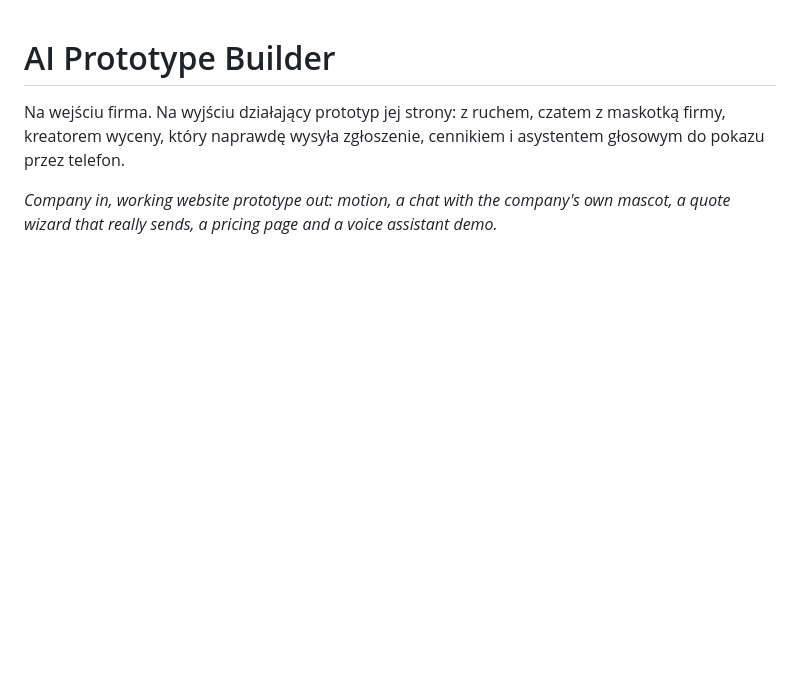
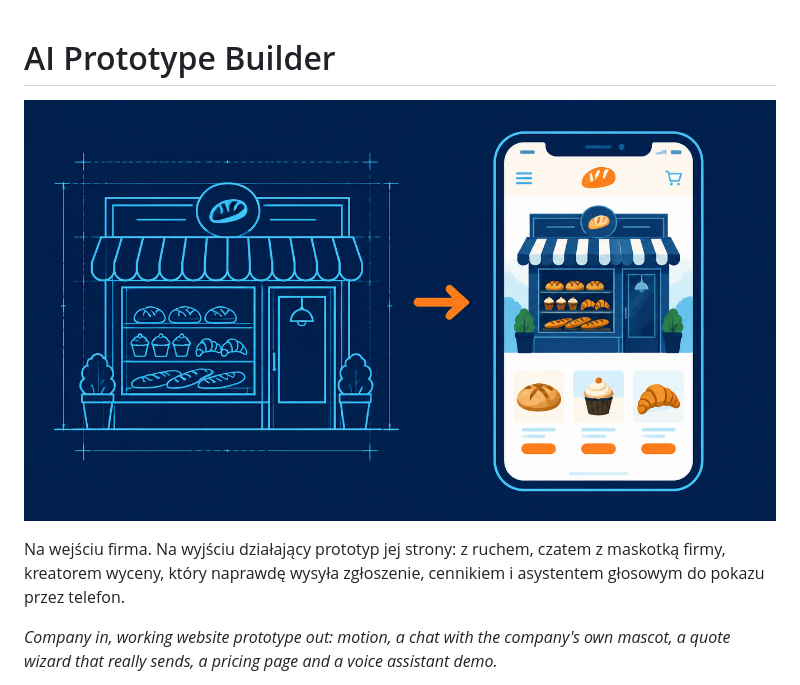
Before and after one commit to jeyzamm-pixel/ai-prototype-builder, a Markdown page: README.md, the part around the change. GitHub-like rendering; pictures changed too: docs/okladka.png (added); blank space fills up the shorter version.

Commit message:
Okladka z Higgsfield w README

```diff
--- a/README.md
+++ b/README.md
@@ -1,4 +1,6 @@
 # AI Prototype Builder
+
+![AI Prototype Builder](docs/okladka.png)
 
 Na wejściu firma. Na wyjściu działający prototyp jej strony: z ruchem, czatem z maskotką firmy, kreatorem wyceny, który naprawdę wysyła zgłoszenie, cennikiem i asystentem głosowym do pokazu przez telefon.
 
```
